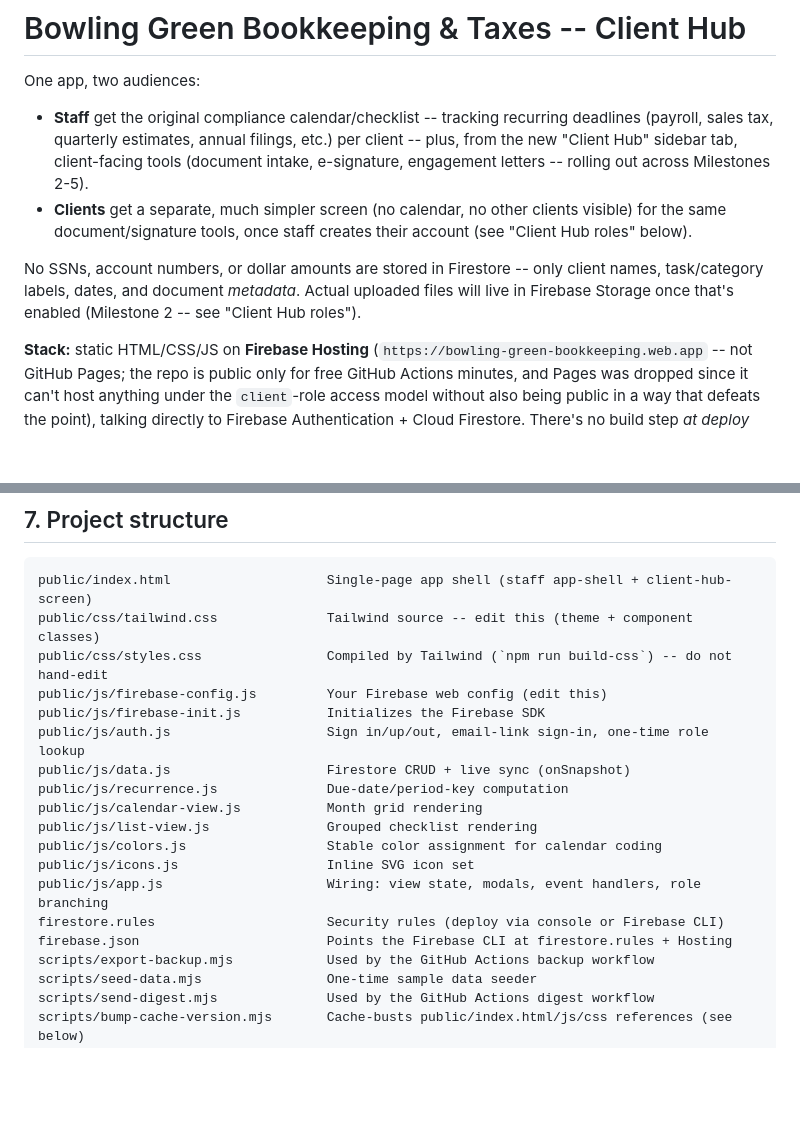
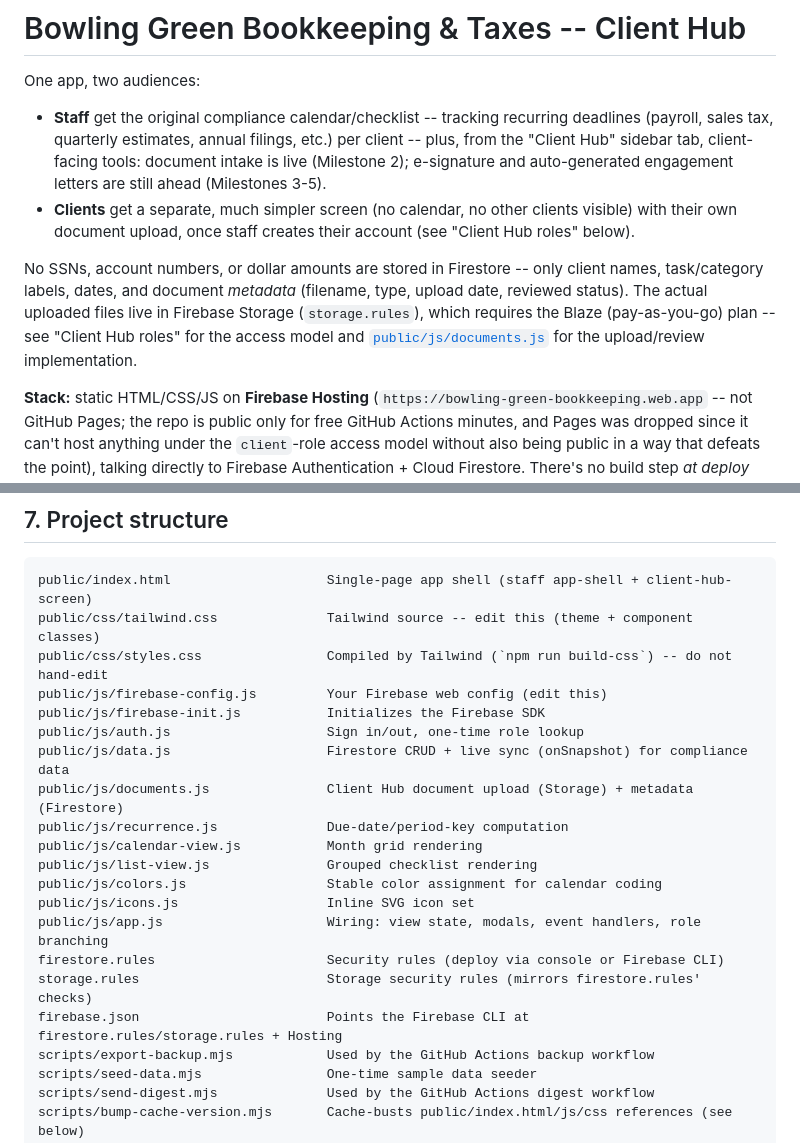
Before and after one commit to burim13/bowling-green-bookkeeping, a Markdown page: README.md, 2 parts joined by grey strips. Rendered like a GitHub page; blank space fills up the shorter version.

Commit message:
Update README for Milestone 2 completion and file-list drift
Co-Authored-By: Claude Sonnet 5 <noreply@anthropic.com>

```diff
--- a/README.md
+++ b/README.md
@@ -4,15 +4,16 @@ One app, two audiences:
 
 - **Staff** get the original compliance calendar/checklist -- tracking recurring deadlines
   (payroll, sales tax, quarterly estimates, annual filings, etc.) per client -- plus, from the
-  new "Client Hub" sidebar tab, client-facing tools (document intake, e-signature, engagement
-  letters -- rolling out across Milestones 2-5).
-- **Clients** get a separate, much simpler screen (no calendar, no other clients visible) for
-  the same document/signature tools, once staff creates their account (see "Client Hub roles"
-  below).
+  "Client Hub" sidebar tab, client-facing tools: document intake is live (Milestone 2);
+  e-signature and auto-generated engagement letters are still ahead (Milestones 3-5).
+- **Clients** get a separate, much simpler screen (no calendar, no other clients visible) with
+  their own document upload, once staff creates their account (see "Client Hub roles" below).
 
 No SSNs, account numbers, or dollar amounts are stored in Firestore -- only client names,
-task/category labels, dates, and document *metadata*. Actual uploaded files will live in Firebase
-Storage once that's enabled (Milestone 2 -- see "Client Hub roles").
+task/category labels, dates, and document *metadata* (filename, type, upload date, reviewed
+status). The actual uploaded files live in Firebase Storage (`storage.rules`), which requires
+the Blaze (pay-as-you-go) plan -- see "Client Hub roles" for the access model and
+[`public/js/documents.js`](public/js/documents.js) for the upload/review implementation.
 
 **Stack:** static HTML/CSS/JS on **Firebase Hosting** (`https://bowling-green-bookkeeping.web.app`
 -- not GitHub Pages; the repo is public only for free GitHub Actions minutes, and Pages was
@@ -387,8 +388,9 @@ public/css/tailwind.css              Tailwind source -- edit this (theme + compo
 public/css/styles.css                Compiled by Tailwind (`npm run build-css`) -- do not hand-edit
 public/js/firebase-config.js         Your Firebase web config (edit this)
 public/js/firebase-init.js           Initializes the Firebase SDK
-public/js/auth.js                    Sign in/up/out, email-link sign-in, one-time role lookup
-public/js/data.js                    Firestore CRUD + live sync (onSnapshot)
+public/js/auth.js                    Sign in/out, one-time role lookup
+public/js/data.js                    Firestore CRUD + live sync (onSnapshot) for compliance data
+public/js/documents.js               Client Hub document upload (Storage) + metadata (Firestore)
 public/js/recurrence.js              Due-date/period-key computation
 public/js/calendar-view.js           Month grid rendering
 public/js/list-view.js               Grouped checklist rendering
@@ -396,7 +398,8 @@ public/js/colors.js                  Stable color assignment for calendar coding
 public/js/icons.js                   Inline SVG icon set
 public/js/app.js                     Wiring: view state, modals, event handlers, role branching
 firestore.rules                      Security rules (deploy via console or Firebase CLI)
-firebase.json                        Points the Firebase CLI at firestore.rules + Hosting
+storage.rules                        Storage security rules (mirrors firestore.rules' checks)
+firebase.json                        Points the Firebase CLI at firestore.rules/storage.rules + Hosting
 scripts/export-backup.mjs            Used by the GitHub Actions backup workflow
 scripts/seed-data.mjs                One-time sample data seeder
 scripts/send-digest.mjs              Used by the GitHub Actions digest workflow
```
